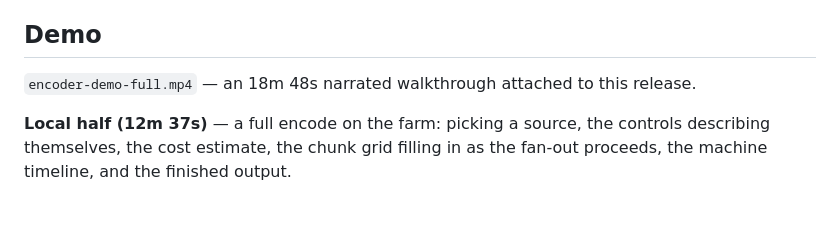
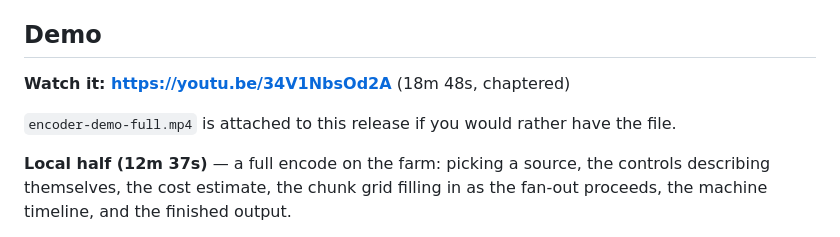
Before and after one commit to jonathaneoliver/infinite-streaming-encoder, a Markdown page: docs/release-notes/v0.2.0.md, the part around the change. Drawn GitHub-style; blank space fills up the shorter version.

Commit message:
docs: point the v0.2.0 notes at the video, not just the file
The demo is on YouTube now, and the notes described it only as an attachment.
Updated here rather than directly on the release, because the file is the
source and the release is rendered from it — editing the release alone would
put the two out of step, which is the failure this directory exists to prevent.

Co-Authored-By: Claude Opus 5 (1M context) <noreply@anthropic.com>

```diff
--- a/docs/release-notes/v0.2.0.md
+++ b/docs/release-notes/v0.2.0.md
@@ -73,8 +73,10 @@ documentation, and 47 that predate the labelling convention. 255 Go tests across
 
 ## Demo
 
-`encoder-demo-full.mp4` — an 18m 48s narrated walkthrough attached to this
-release.
+**Watch it: https://youtu.be/34V1NbsOd2A** (18m 48s, chaptered)
+
+`encoder-demo-full.mp4` is attached to this release if you would rather
+have the file.
 
 **Local half (12m 37s)** — a full encode on the farm: picking a source, the
 controls describing themselves, the cost estimate, the chunk grid filling in as
```
